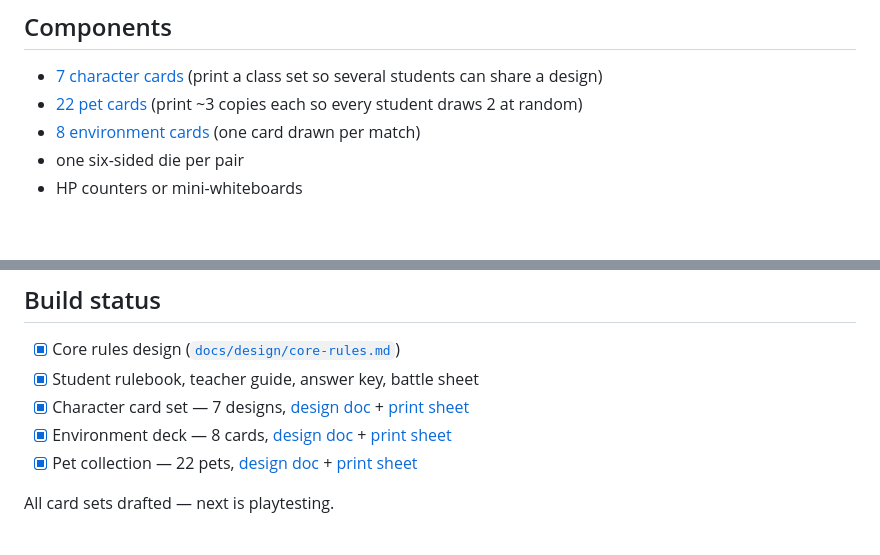
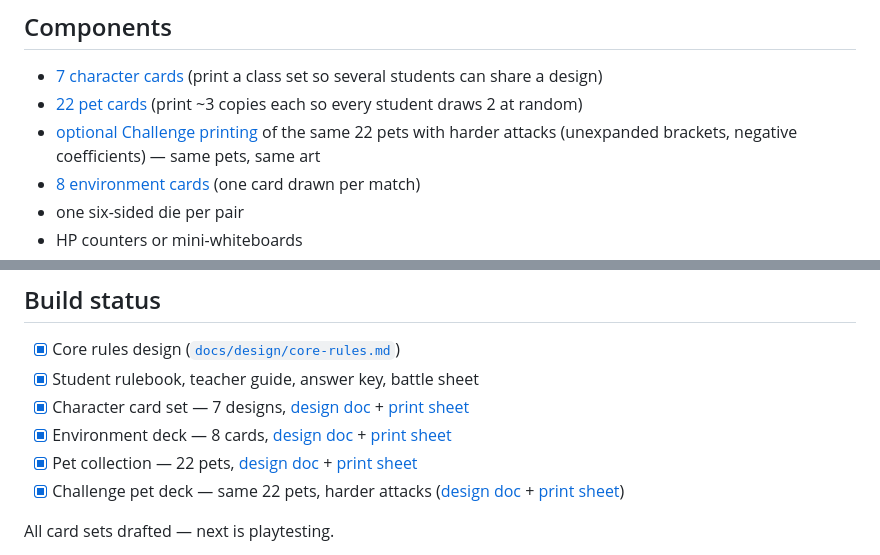
Before and after one commit to xtattik/Algebra_Monster_battle, a Markdown page: README.md, 2 parts joined by grey strips. GitHub-like rendering; blank space fills up the shorter version.

Commit message:
Point core-rules.md and README at the Challenge pet deck

```diff
--- a/README.md
+++ b/README.md
@@ -10,6 +10,7 @@ NSW Mathematics **Stage 4 — Algebraic Techniques**: collecting like terms, sub
 
 - [7 character cards](cards/characters.html) (print a class set so several students can share a design)
 - [22 pet cards](cards/pets.html) (print ~3 copies each so every student draws 2 at random)
+- [optional Challenge printing](cards/pets-challenge.html) of the same 22 pets with harder attacks (unexpanded brackets, negative coefficients) — same pets, same art
 - [8 environment cards](cards/environments.html) (one card drawn per match)
 - one six-sided die per pair
 - HP counters or mini-whiteboards
@@ -25,6 +26,7 @@ NSW Mathematics **Stage 4 — Algebraic Techniques**: collecting like terms, sub
 - [x] Character card set — 7 designs, [design doc](docs/design/characters.md) + [print sheet](cards/characters.html)
 - [x] Environment deck — 8 cards, [design doc](docs/design/environments.md) + [print sheet](cards/environments.html)
 - [x] Pet collection — 22 pets, [design doc](docs/design/pets.md) + [print sheet](cards/pets.html)
+- [x] Challenge pet deck — same 22 pets, harder attacks ([design doc](docs/design/pets-challenge.md) + [print sheet](cards/pets-challenge.html))
 
 All card sets drafted — next is playtesting.
 
```
Also changed, not shown: docs/design/core-rules.md (+2 -1 lines).
